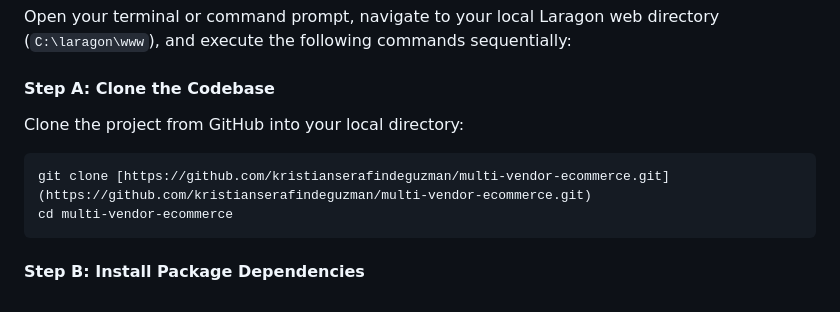
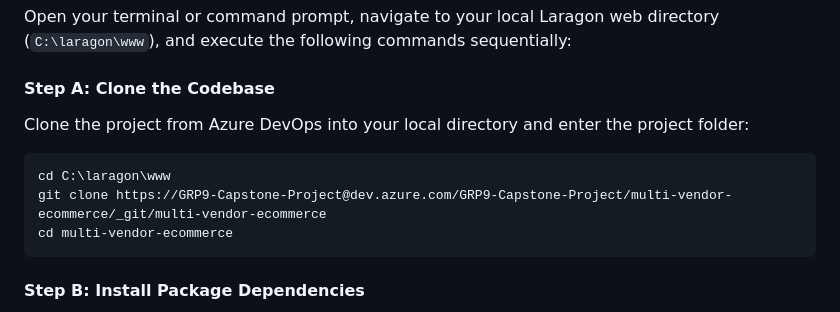
Before and after one commit to kristianserafindeguzman/Tindahan-Ecommerce, a Markdown page: README.md, the part around the change. GitHub-like rendering.

Commit message:
Docs: Updated the git clone link to azure repo's link

````diff
--- a/README.md
+++ b/README.md
@@ -43,9 +43,10 @@ Before starting, ensure your machine has the following tools installed globally:
 Open your terminal or command prompt, navigate to your local Laragon web directory (`C:\laragon\www`), and execute the following commands sequentially:
 
 #### Step A: Clone the Codebase
-Clone the project from GitHub into your local directory:
+Clone the project from Azure DevOps into your local directory and enter the project folder:
 ```bash
-git clone [https://github.com/kristianserafindeguzman/multi-vendor-ecommerce.git](https://github.com/kristianserafindeguzman/multi-vendor-ecommerce.git)
+cd C:\laragon\www
+git clone https://GRP9-Capstone-Project@dev.azure.com/GRP9-Capstone-Project/multi-vendor-ecommerce/_git/multi-vendor-ecommerce
 cd multi-vendor-ecommerce
 ```
 
````
